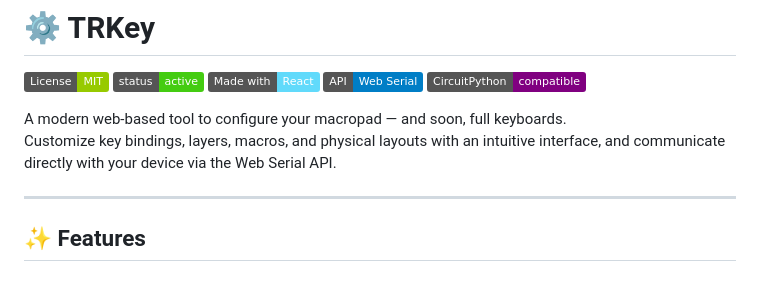
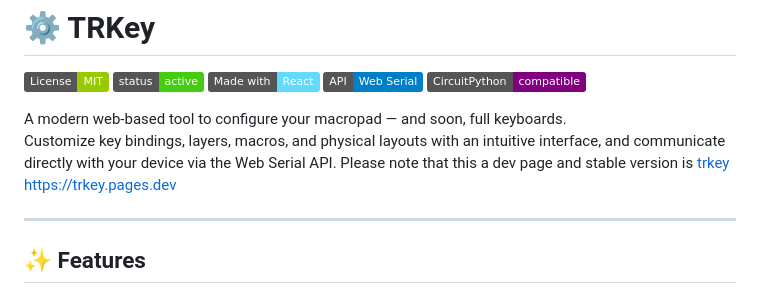
Before and after one commit to trinibos1/TRkey_mapper, a Markdown page: README.md, the part around the change. Rendered like a GitHub page; badges without logos.

Commit message:
Update README.md
Signed-off-by: trinibos1 <ramoutar.naveen@gmail.com>

```diff
--- a/README.md
+++ b/README.md
@@ -11,6 +11,7 @@
 
 A modern web-based tool to configure your macropad — and soon, full keyboards.
 Customize key bindings, layers, macros, and physical layouts with an intuitive interface, and communicate directly with your device via the Web Serial API.
+Please note that this a dev page and stable version is [trkey](https://trkey.pages.dev) https://trkey.pages.dev
 
 ---
 
```
